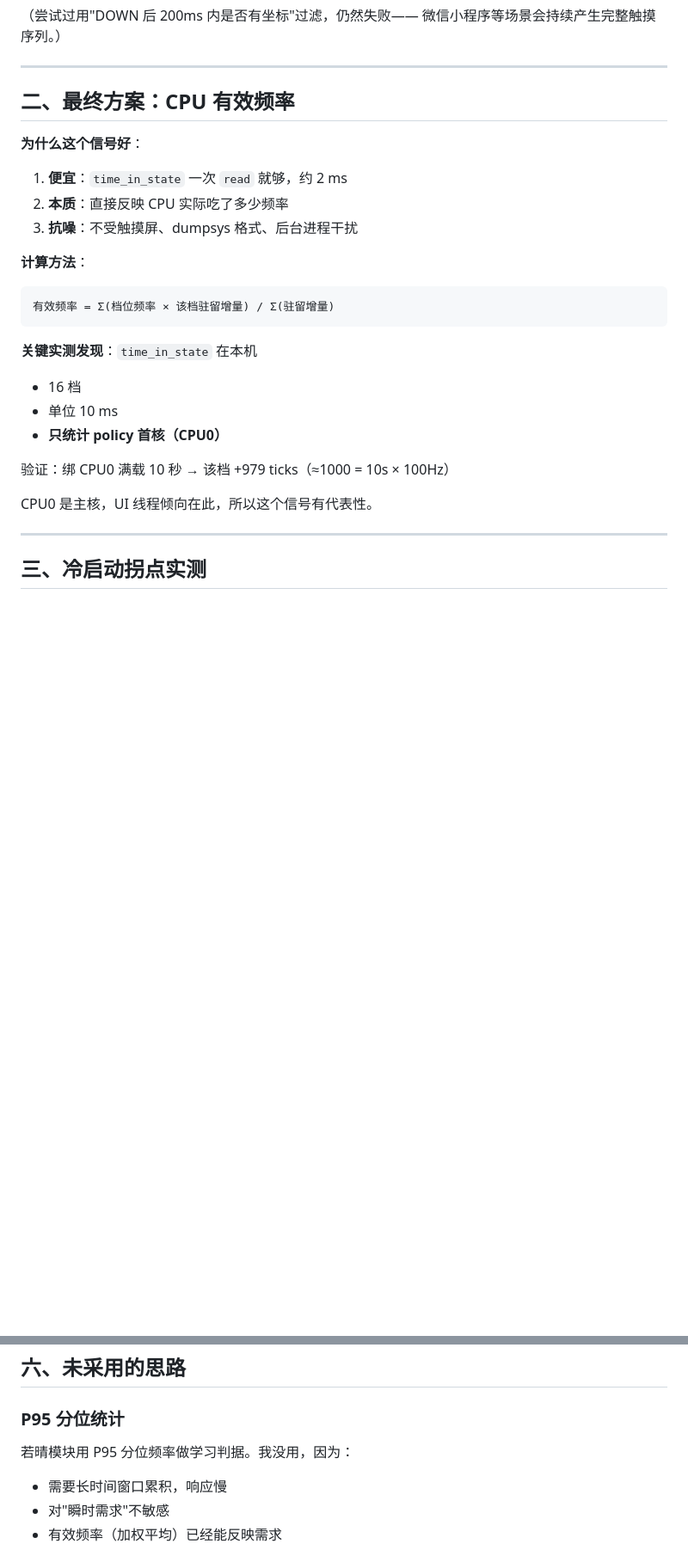
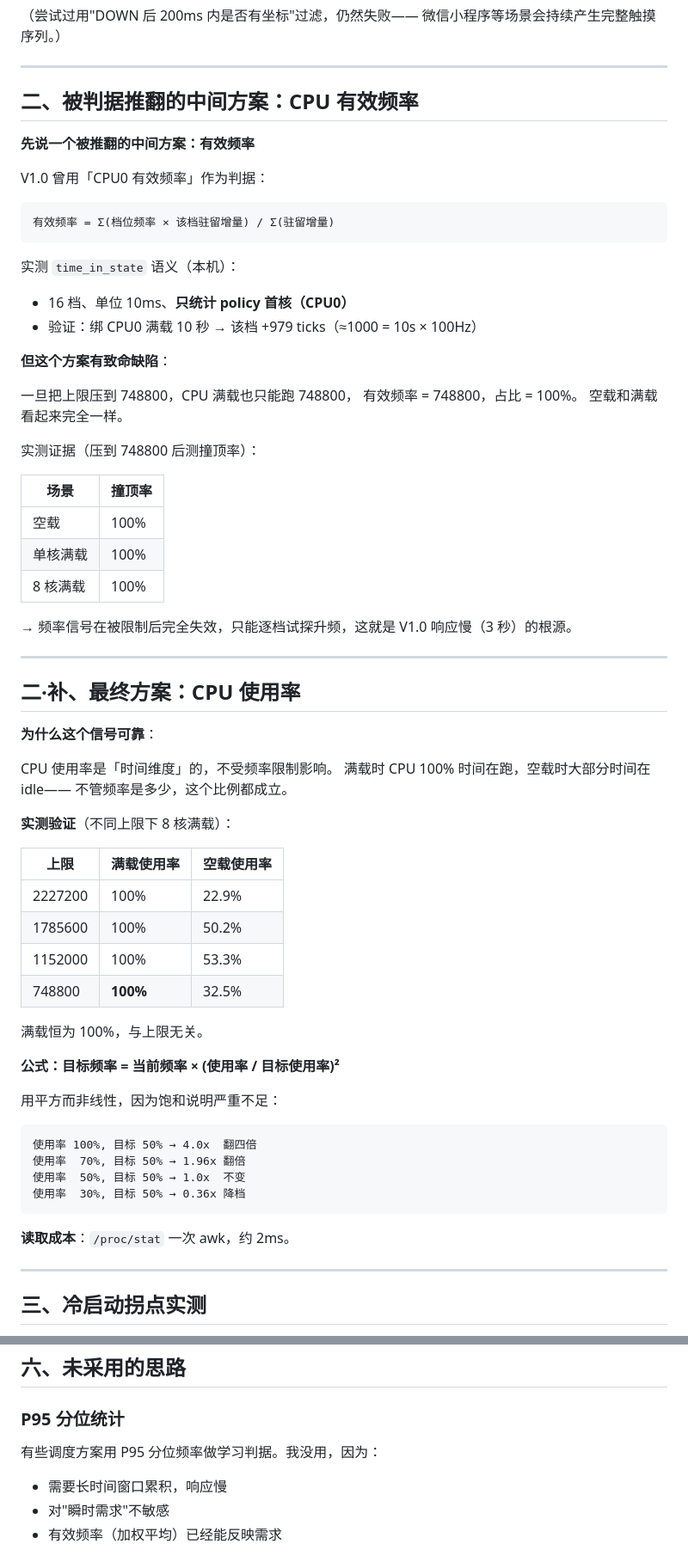
Before and after one commit to xionger318731-tech/8elite-freq-limit, a Markdown page: docs/NOTES.md, 2 parts joined by grey strips. Shown at 86% size. GitHub-like rendering; blank space fills up the shorter version.

Commit message:
docs: 移除第三方引用，修正过时的判据说明
1. 移除所有对第三方模块的提及，避免误解
2. 修正「最终方案」章节：原文写的是 CPU 有效频率（已废弃），
   改为实际使用的 CPU 使用率，并保留有效频率作为「被推翻的中间方案」
3. 补充实测数据：不同上限下 8 核满载使用率恒为 100%

````diff
--- a/docs/NOTES.md
+++ b/docs/NOTES.md
@@ -60,28 +60,69 @@ DOWN=20  UP=20
 
 ---
 
-## 二、最终方案：CPU 有效频率
+## 二、被判据推翻的中间方案：CPU 有效频率
 
-**为什么这个信号好**：
+**先说一个被推翻的中间方案：有效频率**
 
-1. **便宜**：`time_in_state` 一次 `read` 就够，约 2 ms
-2. **本质**：直接反映 CPU 实际吃了多少频率
-3. **抗噪**：不受触摸屏、dumpsys 格式、后台进程干扰
-
-**计算方法**：
+V1.0 曾用「CPU0 有效频率」作为判据：
 
 ```
 有效频率 = Σ(档位频率 × 该档驻留增量) / Σ(驻留增量)
 ```
 
-**关键实测发现**：`time_in_state` 在本机
-- 16 档
-- 单位 10 ms
-- **只统计 policy 首核（CPU0）**
+实测 `time_in_state` 语义（本机）：
+- 16 档、单位 10ms、**只统计 policy 首核（CPU0）**
+- 验证：绑 CPU0 满载 10 秒 → 该档 +979 ticks（≈1000 = 10s × 100Hz）
 
-验证：绑 CPU0 满载 10 秒 → 该档 +979 ticks（≈1000 = 10s × 100Hz）
+**但这个方案有致命缺陷**：
 
-CPU0 是主核，UI 线程倾向在此，所以这个信号有代表性。
+一旦把上限压到 748800，CPU 满载也只能跑 748800，
+有效频率 = 748800，占比 = 100%。
+空载和满载看起来完全一样。
+
+实测证据（压到 748800 后测撞顶率）：
+
+| 场景 | 撞顶率 |
+|---|---|
+| 空载 | 100% |
+| 单核满载 | 100% |
+| 8 核满载 | 100% |
+
+→ 频率信号在被限制后完全失效，只能逐档试探升频，这就是 V1.0 响应慢（3 秒）的根源。
+
+---
+
+## 二·补、最终方案：CPU 使用率
+
+**为什么这个信号可靠**：
+
+CPU 使用率是「时间维度」的，不受频率限制影响。
+满载时 CPU 100% 时间在跑，空载时大部分时间在 idle——
+不管频率是多少，这个比例都成立。
+
+**实测验证**（不同上限下 8 核满载）：
+
+| 上限 | 满载使用率 | 空载使用率 |
+|---|---|---|
+| 2227200 | 100% | 22.9% |
+| 1785600 | 100% | 50.2% |
+| 1152000 | 100% | 53.3% |
+| 748800 | **100%** | 32.5% |
+
+满载恒为 100%，与上限无关。
+
+**公式：目标频率 = 当前频率 × (使用率 / 目标使用率)²**
+
+用平方而非线性，因为饱和说明严重不足：
+
+```
+使用率 100%, 目标 50% → 4.0x  翻四倍
+使用率  70%, 目标 50% → 1.96x 翻倍
+使用率  50%, 目标 50% → 1.0x  不变
+使用率  30%, 目标 50% → 0.36x 降档
+```
+
+**读取成本**：`/proc/stat` 一次 awk，约 2ms。
 
 ---
 
@@ -175,7 +216,7 @@ window['cb_xxx'] = (errno, stdout, stderr) => {...}
 
 ### P95 分位统计
 
-若晴模块用 P95 分位频率做学习判据。我没用，因为：
+有些调度方案用 P95 分位频率做学习判据。我没用，因为：
 
 - 需要长时间窗口累积，响应慢
 - 对"瞬时需求"不敏感
````
Also changed, not shown: other parts of docs/NOTES.md (+1 -1 lines).
